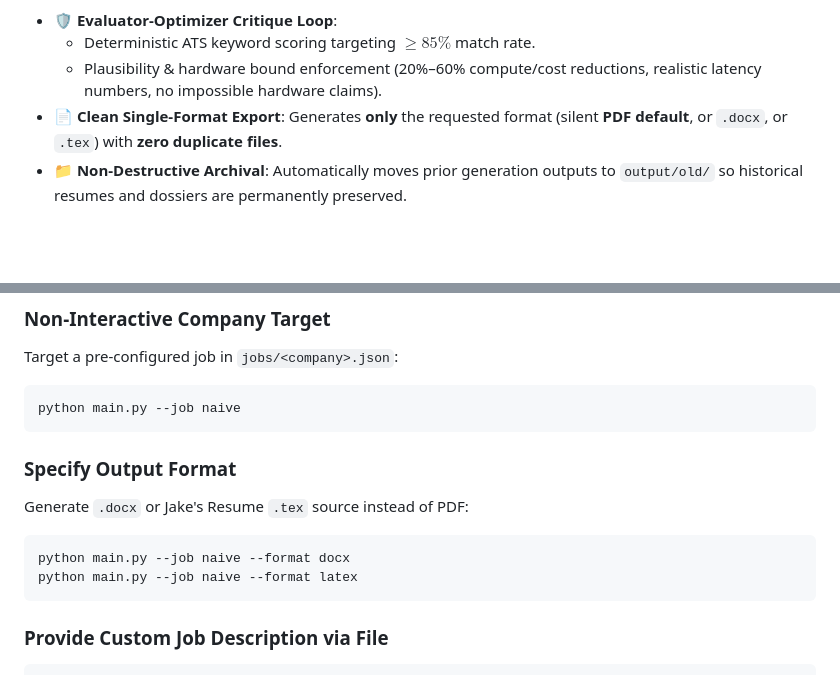
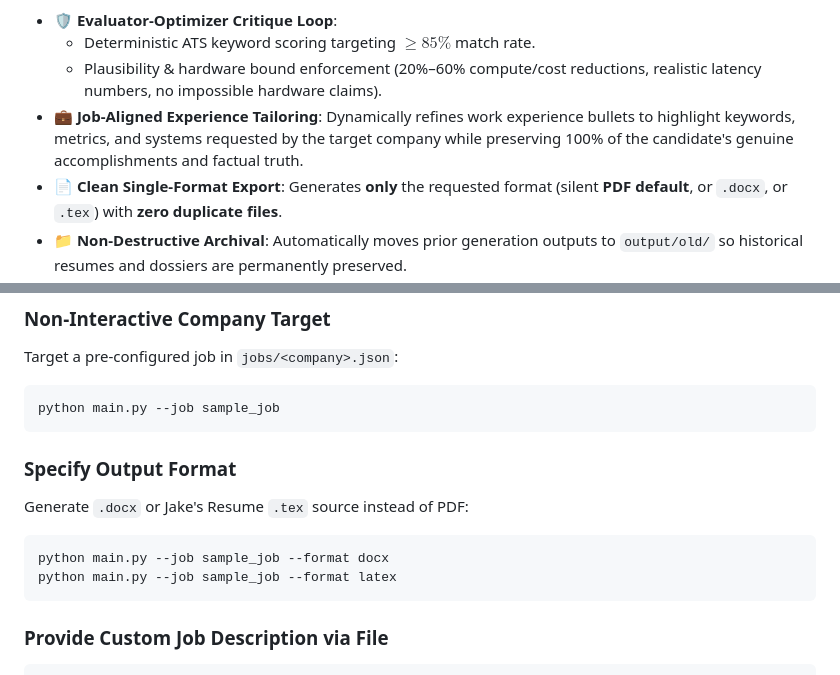
Before and after one commit to Notso-sahil/resume-builder, a Markdown page: README.md, 2 parts joined by grey strips. GitHub-like rendering; blank space fills up the shorter version.

Commit message:
docs(readme): update README and agent skill with job-aligned experience and execution guide

````diff
--- a/README.md
+++ b/README.md
@@ -29,6 +29,7 @@
 - **🛡️ Evaluator-Optimizer Critique Loop**:
   - Deterministic ATS keyword scoring targeting $\ge 85\%$ match rate.
   - Plausibility & hardware bound enforcement (20%–60% compute/cost reductions, realistic latency numbers, no impossible hardware claims).
+- **💼 Job-Aligned Experience Tailoring**: Dynamically refines work experience bullets to highlight keywords, metrics, and systems requested by the target company while preserving 100% of the candidate's genuine accomplishments and factual truth.
 - **📄 Clean Single-Format Export**: Generates **only** the requested format (silent **PDF default**, or `.docx`, or `.tex`) with **zero duplicate files**.
 - **📁 Non-Destructive Archival**: Automatically moves prior generation outputs to `output/old/` so historical resumes and dossiers are permanently preserved.
 - **🎙️ Interview Defense Dossier**: Generates `<company>_ques.md` containing architectural trade-offs ("Why not alternative X?"), failure mode analyses, and 5 probing technical questions with model answers.
@@ -112,14 +113,14 @@ python main.py
 ### Non-Interactive Company Target
 Target a pre-configured job in `jobs/<company>.json`:
 ```bash
-python main.py --job naive
+python main.py --job sample_job
 ```
 
 ### Specify Output Format
 Generate `.docx` or Jake's Resume `.tex` source instead of PDF:
 ```bash
-python main.py --job naive --format docx
-python main.py --job naive --format latex
+python main.py --job sample_job --format docx
+python main.py --job sample_job --format latex
 ```
 
 ### Provide Custom Job Description via File
````
Also changed, not shown: 1 other file.
